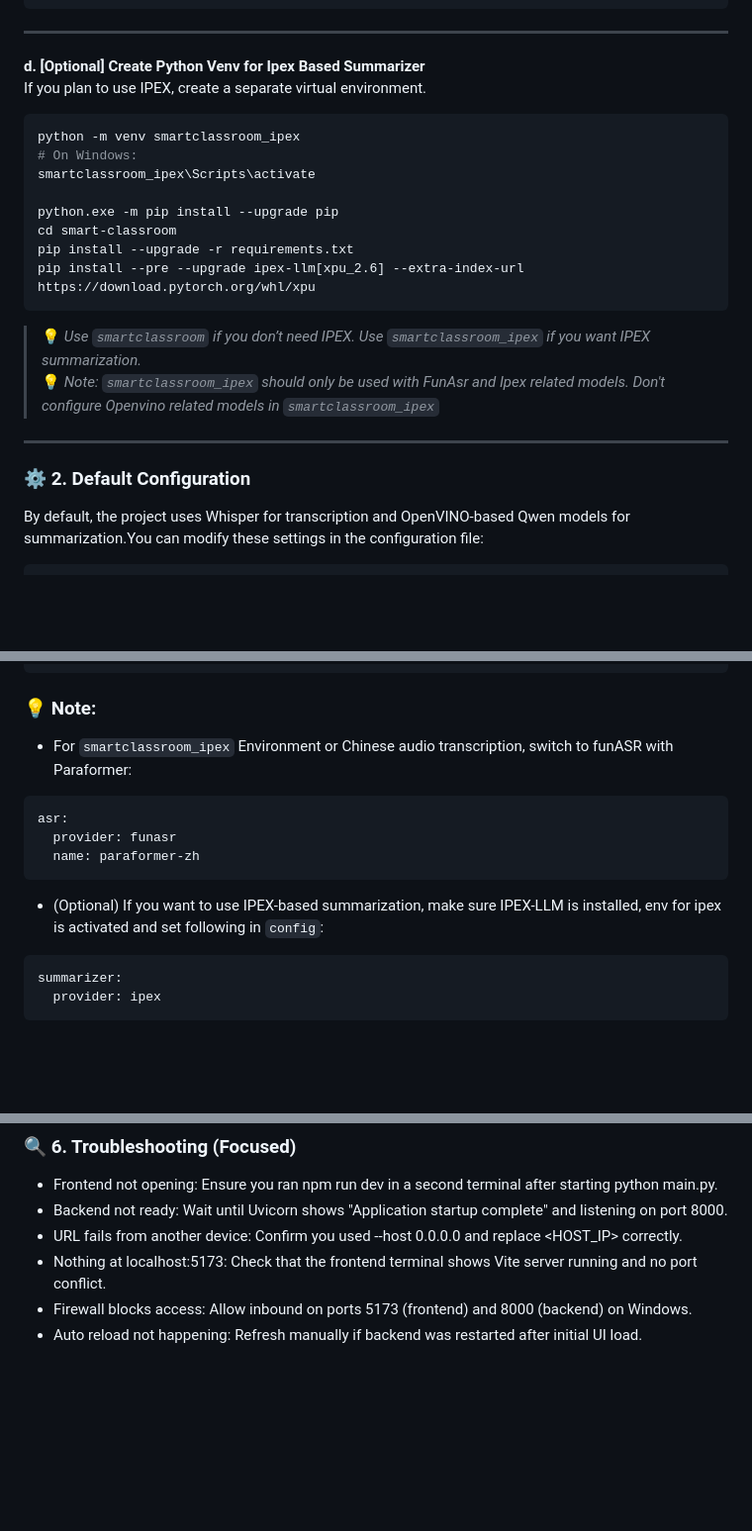
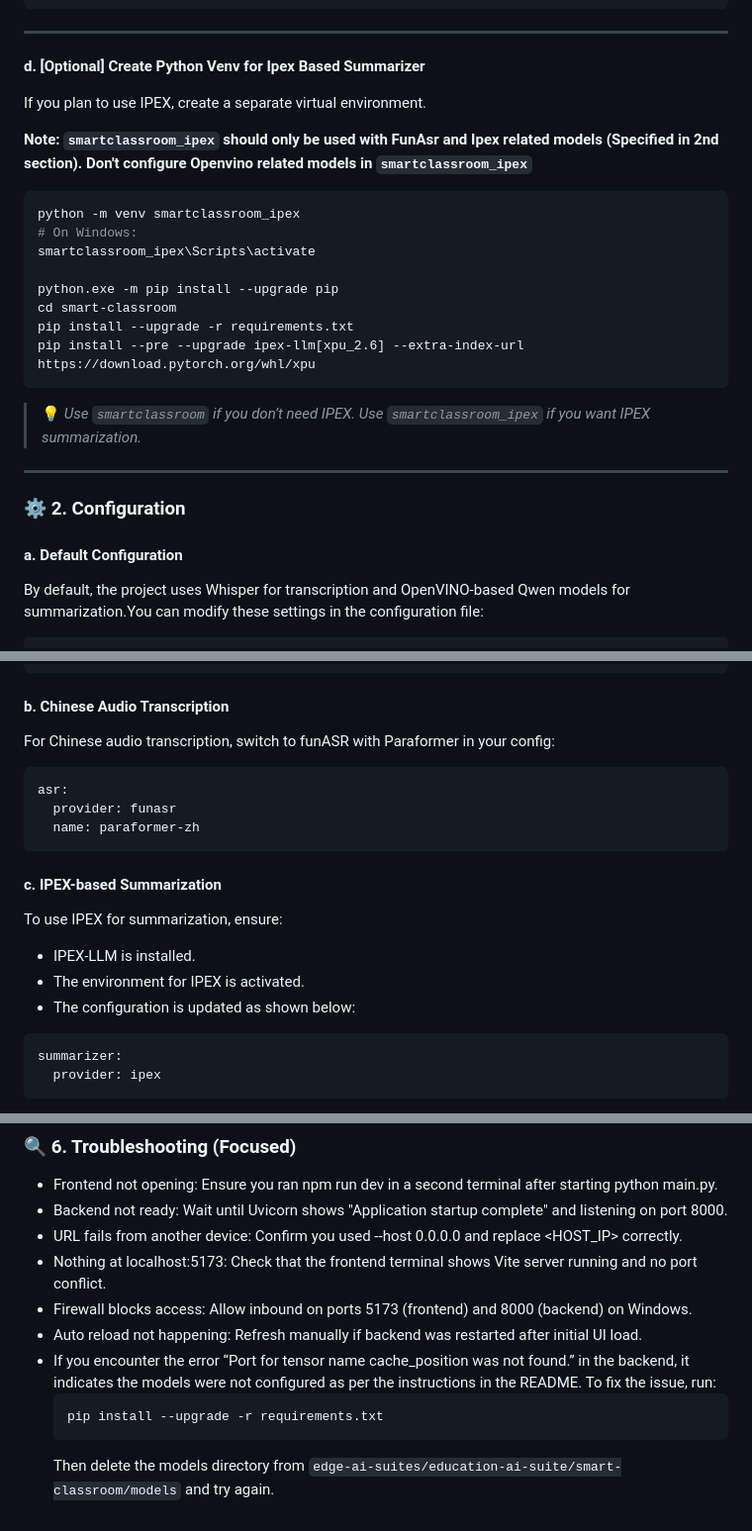
Before and after one commit to open-edge-platform/education-ai-suite, a Markdown page: smart-classroom/README.md, 3 parts joined by grey strips. Shown: that part at 99% size. Drawn GitHub-style; blank space fills up the shorter version.

Commit message:
readme restructured (#868)

````diff
--- a/smart-classroom/README.md
+++ b/smart-classroom/README.md
@@ -85,7 +85,10 @@ pip install --upgrade -r requirements.txt
 
 
 **d. [Optional] Create Python Venv for Ipex Based Summarizer**
+
 If you plan to use IPEX, create a separate virtual environment.
+
+**Note: `smartclassroom_ipex` should only be used with FunAsr and Ipex related models (Specified in 2nd section). Don't configure Openvino related models in `smartclassroom_ipex`**
 
 ```bash
 python -m venv smartclassroom_ipex
@@ -98,10 +101,11 @@ pip install --upgrade -r requirements.txt
 pip install --pre --upgrade ipex-llm[xpu_2.6] --extra-index-url https://download.pytorch.org/whl/xpu
 ```
 > 💡 *Use `smartclassroom` if you don’t need IPEX. Use `smartclassroom_ipex` if you want IPEX summarization.*
-> 💡 *Note: `smartclassroom_ipex` should only be used with FunAsr and Ipex related models. Don't configure Openvino related models in `smartclassroom_ipex`*
 
 ---
-### ⚙️ 2. Default Configuration
+### ⚙️ 2. Configuration
+
+#### a. Default Configuration
 
 By default, the project uses Whisper for transcription and OpenVINO-based Qwen models for summarization.You can modify these settings in the configuration file:
 
@@ -119,16 +123,21 @@ summarizer:
   weight_format: int8         # Supported: fp16, fp32, int4, int8
   max_new_tokens: 1024        # Maximum tokens to generate in summaries
 ```
-### 💡 Note:
-* For `smartclassroom_ipex` Environment or Chinese audio transcription, switch to funASR with Paraformer:
+#### b. Chinese Audio Transcription
 
+For Chinese audio transcription, switch to funASR with Paraformer in your config:
 ```bash
 asr:
   provider: funasr
   name: paraformer-zh
 ```
 
-* (Optional) If you want to use IPEX-based summarization, make sure IPEX-LLM is installed, env for ipex is activated and set following in `config`:
+#### c. IPEX-based Summarization
+
+To use IPEX for summarization, ensure:
+- IPEX-LLM is installed.
+- The environment for IPEX is activated.
+- The configuration is updated as shown below:
 
 ```bash
 summarizer:
@@ -203,3 +212,8 @@ If you changed the port, adjust the URL accordingly.
 - Nothing at localhost:5173: Check that the frontend terminal shows Vite server running and no port conflict.
 - Firewall blocks access: Allow inbound on ports 5173 (frontend) and 8000 (backend) on Windows.
 - Auto reload not happening: Refresh manually if backend was restarted after initial UI load.
+- If you encounter the error “Port for tensor name cache_position was not found.” in the backend, it indicates the models were not configured as per the instructions in the README. To fix the issue, run:
+  ```bash
+  pip install --upgrade -r requirements.txt
+  ```
+  Then delete the models directory from `edge-ai-suites/education-ai-suite/smart-classroom/models` and try again.
````
